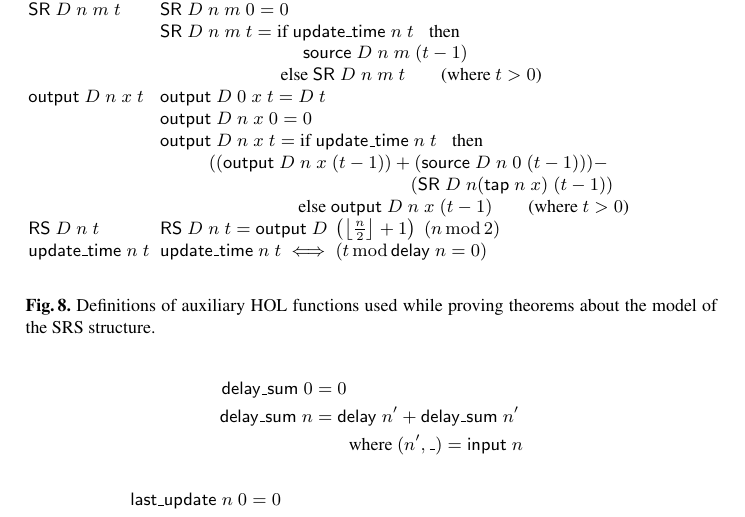
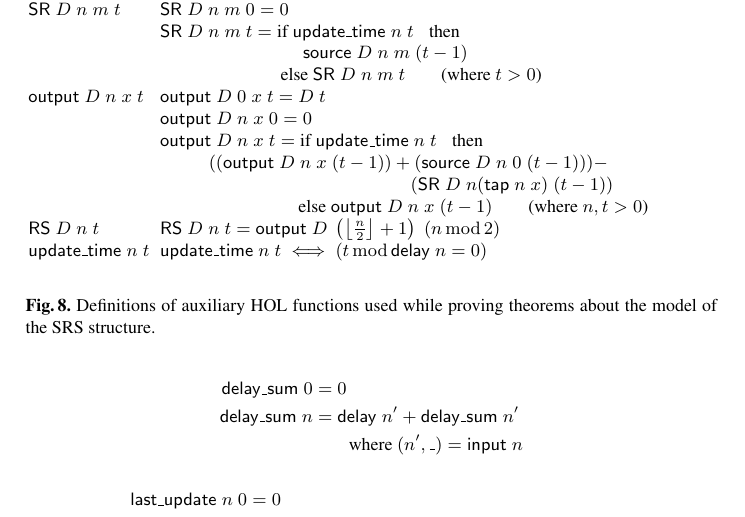
Before and after one commit to xrchz/CERN-LHC-BLMTC-SRS, a LaTeX thesis (fmics/paper.tex): part of page 10 of 12, cut so that both start at the same text. Compiled offline with pdfLaTeX.

Commit message:
minor correction to definition of output

```diff
--- a/fmics/paper.tex
+++ b/fmics/paper.tex
@@ -290,7 +290,7 @@ $\mathsf{output}\;D\;n\;x\;t$ &\multicolumn{2}{l}{$\;\mathsf{output}\;D\;0\;x\;t
 &\multicolumn{2}{l}{$\;\mathsf{output}\;D\;n\;x\;t = \text{if $\mathsf{update\_time}\;n\;t$}\;\;\;\text{then }$}\\
 &\multicolumn{2}{l}{$\qquad\quad((\mathsf{output}\;D\;n\;x\;(t-1))+(\mathsf{source}\;D\;n\;0\;(t-1)))-$}\\
 &&$\qquad\qquad\qquad(\mathsf{SR}\;D\;n(\mathsf{tap}\;n\;x)\;(t-1))$\\
-&\multicolumn{2}{l}{$\qquad\qquad\qquad\qquad\text{else }\mathsf{output}\;D\;n\;x\;(t-1)\qquad\text{(where $t>0$)}$}\\
+&\multicolumn{2}{l}{$\qquad\qquad\qquad\qquad\text{else }\mathsf{output}\;D\;n\;x\;(t-1)\qquad\text{(where $n,t>0$)}$}\\
 
 $\mathsf{RS}\;D\;n\;t$ & \multicolumn{2}{l}{$\;\mathsf{RS}\;D\;n\;t=\mathsf{output}\;D\;\left(\left\lfloor\frac{n}{2}\right\rfloor+1\right)\;(n\operatorname{mod}2)$}\\
 
```
